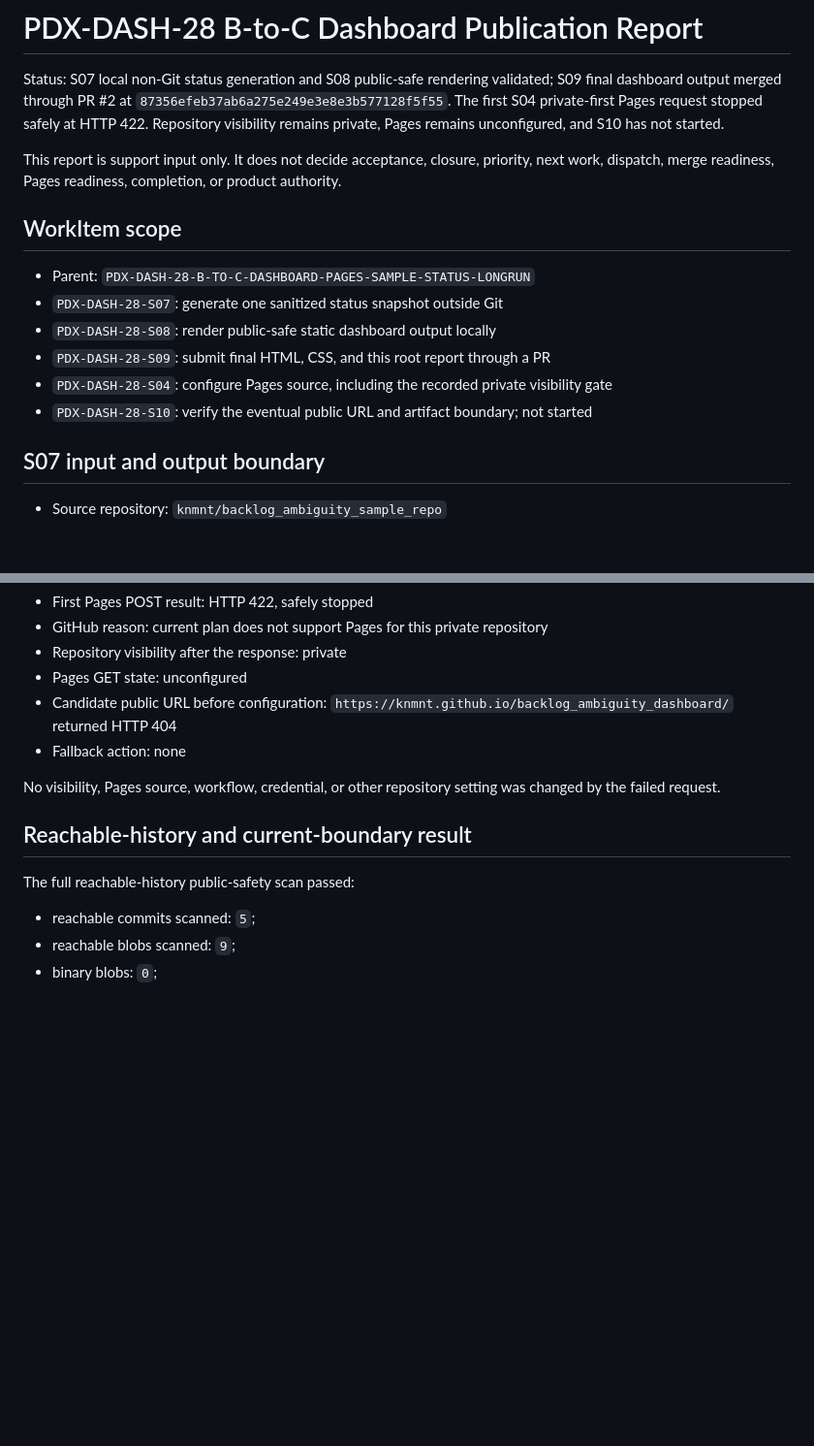
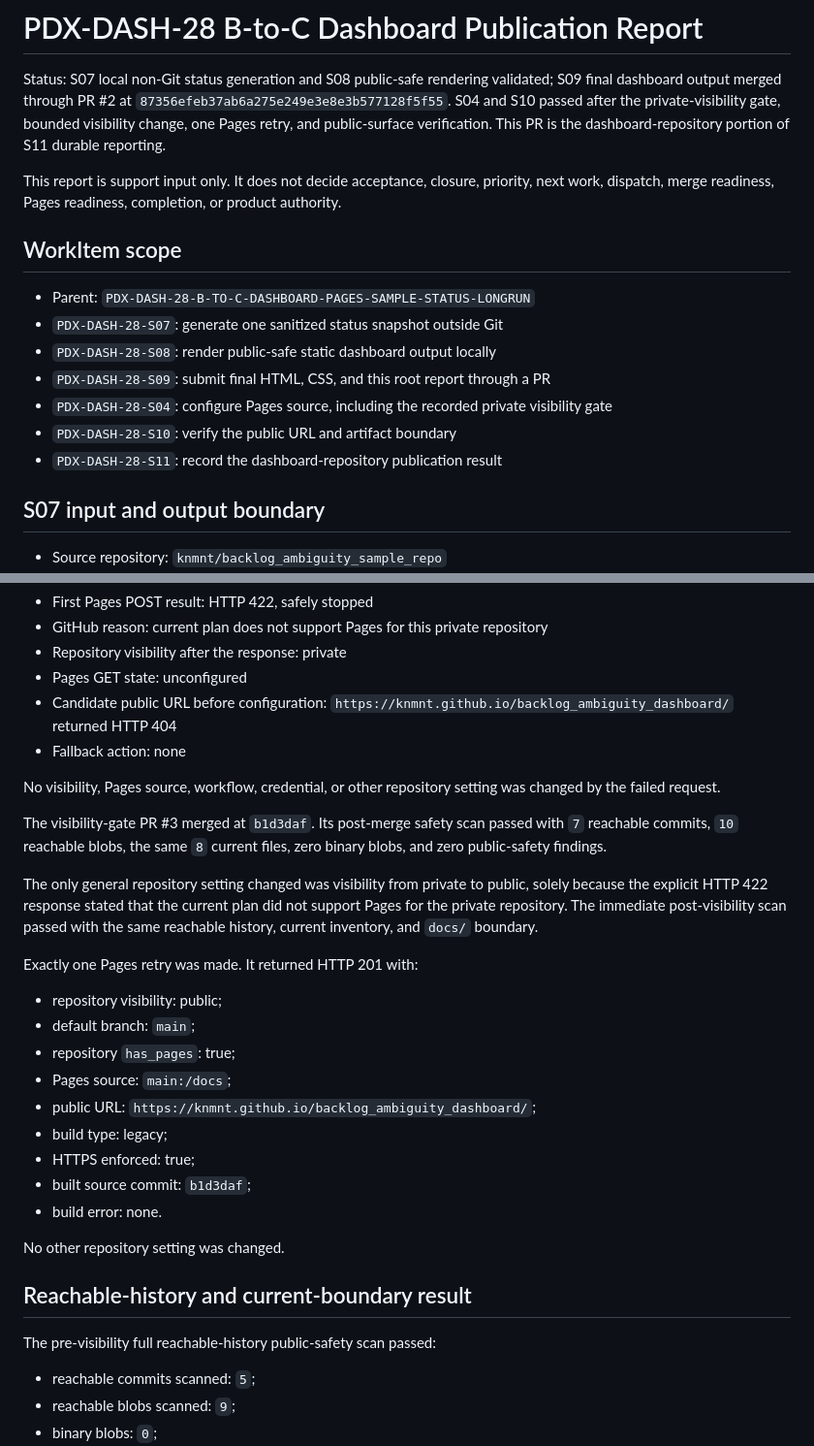
Before and after one commit to knmnt/backlog_ambiguity_dashboard, a Markdown page: reports/b_to_c_dashboard_publication_report.md, 2 parts joined by grey strips. Shown at 97% size. Rendered like a GitHub page; blank space fills up the shorter version.

```diff
--- a/reports/b_to_c_dashboard_publication_report.md
+++ b/reports/b_to_c_dashboard_publication_report.md
@@ -2,9 +2,10 @@
 
 Status: S07 local non-Git status generation and S08 public-safe rendering
 validated; S09 final dashboard output merged through PR #2 at
-`87356efeb37ab6a275e249e3e8e3b577128f5f55`. The first S04 private-first Pages
-request stopped safely at HTTP 422. Repository visibility remains private,
-Pages remains unconfigured, and S10 has not started.
+`87356efeb37ab6a275e249e3e8e3b577128f5f55`. S04 and S10 passed after the
+private-visibility gate, bounded visibility change, one Pages retry, and
+public-surface verification. This PR is the dashboard-repository portion of
+S11 durable reporting.
 
 This report is support input only. It does not decide acceptance, closure,
 priority, next work, dispatch, merge readiness, Pages readiness, completion,
@@ -18,8 +19,8 @@ or product authority.
 - `PDX-DASH-28-S09`: submit final HTML, CSS, and this root report through a PR
 - `PDX-DASH-28-S04`: configure Pages source, including the recorded private
   visibility gate
-- `PDX-DASH-28-S10`: verify the eventual public URL and artifact boundary;
-  not started
+- `PDX-DASH-28-S10`: verify the public URL and artifact boundary
+- `PDX-DASH-28-S11`: record the dashboard-repository publication result
 
 ## S07 input and output boundary
 
@@ -118,9 +119,34 @@ private-first request used exactly branch `main` and path `/docs`.
 No visibility, Pages source, workflow, credential, or other repository setting
 was changed by the failed request.
 
+The visibility-gate PR #3 merged at
+`b1d3daf`. Its post-merge safety scan passed with `7` reachable commits, `10`
+reachable blobs, the same `8` current files, zero binary blobs, and zero
+public-safety findings.
+
+The only general repository setting changed was visibility from private to
+public, solely because the explicit HTTP 422 response stated that the current
+plan did not support Pages for the private repository. The immediate
+post-visibility scan passed with the same reachable history, current inventory,
+and `docs/` boundary.
+
+Exactly one Pages retry was made. It returned HTTP 201 with:
+
+- repository visibility: public;
+- default branch: `main`;
+- repository `has_pages`: true;
+- Pages source: `main:/docs`;
+- public URL: `https://knmnt.github.io/backlog_ambiguity_dashboard/`;
+- build type: legacy;
+- HTTPS enforced: true;
+- built source commit: `b1d3daf`;
+- build error: none.
+
+No other repository setting was changed.
+
 ## Reachable-history and current-boundary result
 
-The full reachable-history public-safety scan passed:
+The pre-visibility full reachable-history public-safety scan passed:
 
 - reachable commits scanned: `5`;
 - reachable blobs scanned: `9`;
```
Also changed, not shown: other parts of reports/b_to_c_dashboard_publication_report.md (+45 -29 lines).
